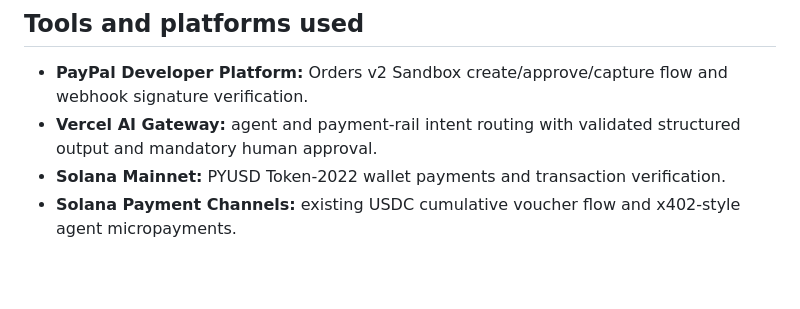
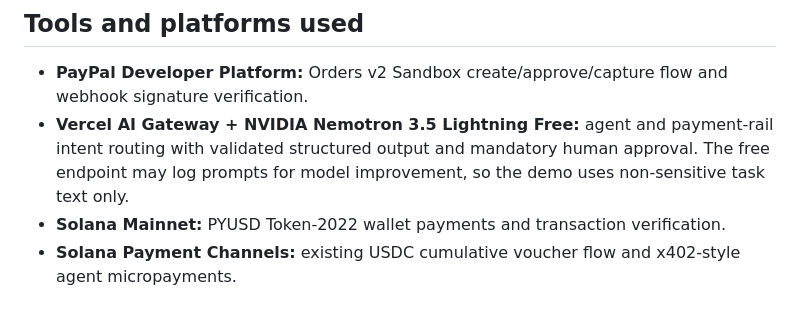
Before and after one commit to wadezigh96/Channel_Swarm, a Markdown page: SUBMISSION.md, the part around the change. Rendered like a GitHub page; blank space fills up the shorter version.

Commit message:
docs: name the default AI model in Devpost submission

```diff
--- a/SUBMISSION.md
+++ b/SUBMISSION.md
@@ -45,7 +45,7 @@ PayPal Sandbox is the PayPal Developer Platform integration used to satisfy the
 ## Tools and platforms used
 
 - **PayPal Developer Platform:** Orders v2 Sandbox create/approve/capture flow and webhook signature verification.
-- **Vercel AI Gateway:** agent and payment-rail intent routing with validated structured output and mandatory human approval.
+- **Vercel AI Gateway + NVIDIA Nemotron 3.5 Lightning Free:** agent and payment-rail intent routing with validated structured output and mandatory human approval. The free endpoint may log prompts for model improvement, so the demo uses non-sensitive task text only.
 - **Solana Mainnet:** PYUSD Token-2022 wallet payments and transaction verification.
 - **Solana Payment Channels:** existing USDC cumulative voucher flow and x402-style agent micropayments.
 
```
